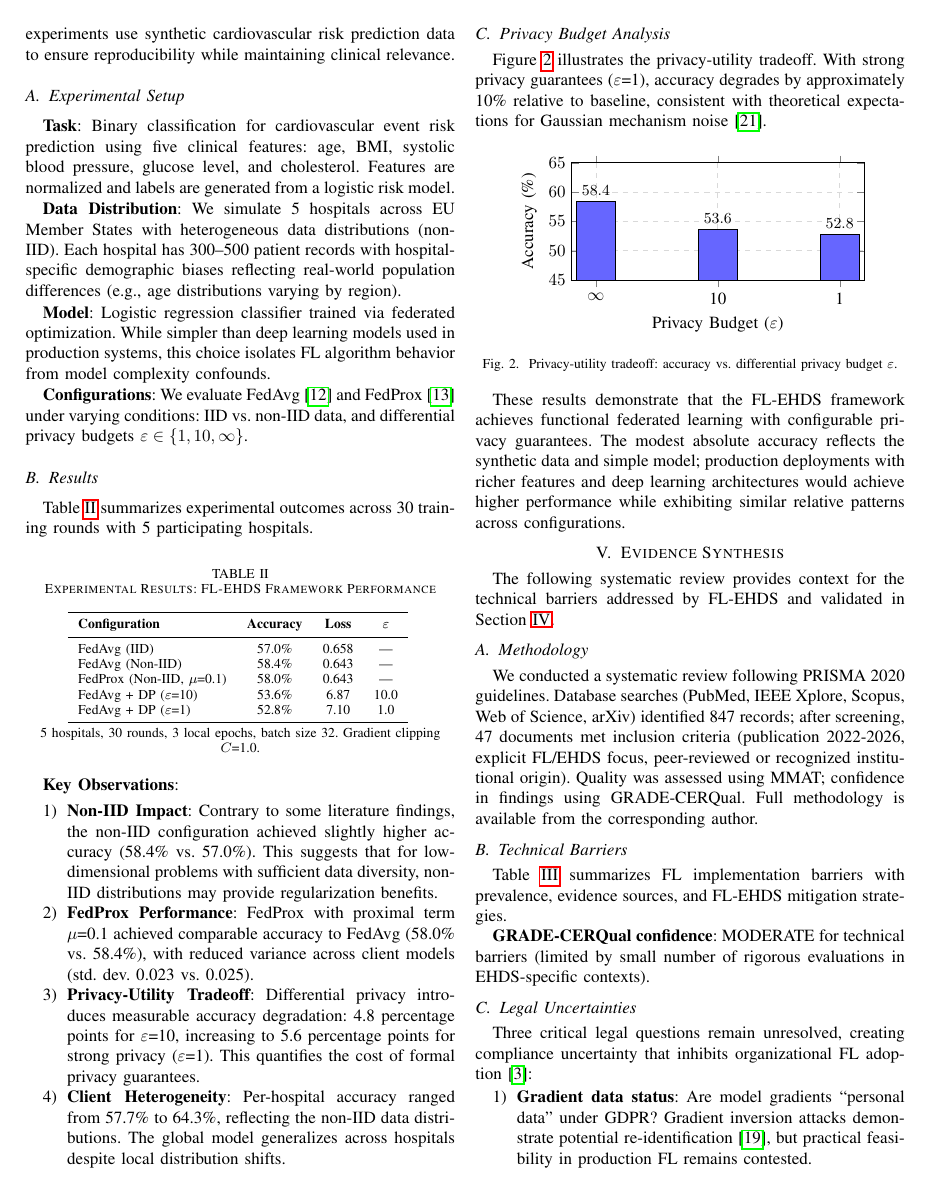
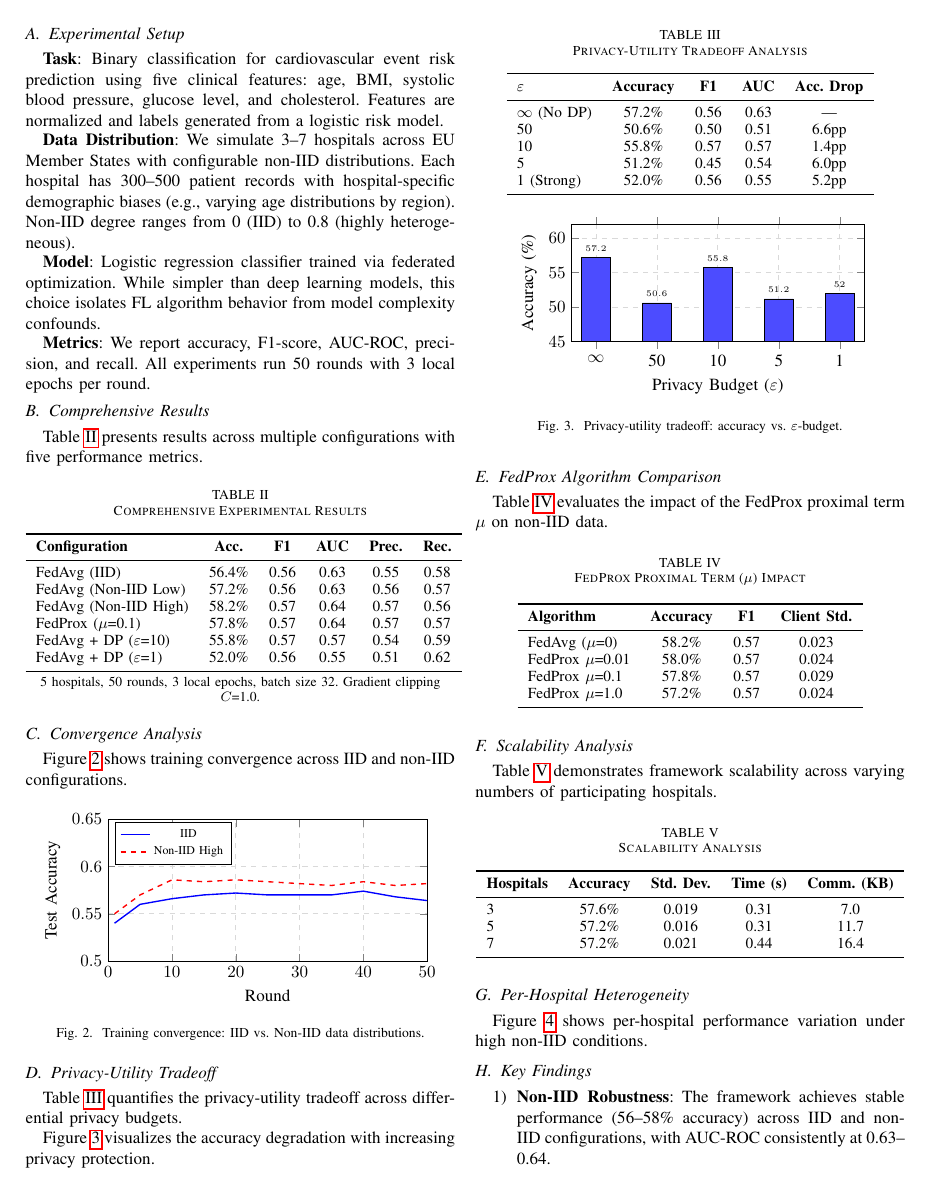
Before and after one commit to FabioLiberti/FL-EHDS-FLICS2026, a LaTeX paper (main.tex): page 4 of 7. Compiled offline with pdfLaTeX.

Commit message:
v2.0 Expand experimental evaluation with comprehensive metrics and figures
- Add extended benchmark suite (run_extended_experiments.py) with:
  * 18 experimental configurations (IID/Non-IID, FedProx, DP, scalability)
  * 5 metrics per config: accuracy, F1, AUC-ROC, precision, recall
  * 7 figures: convergence, FedProx comparison, privacy-utility, etc.
  * 4 LaTeX tables with detailed results

- Enhance paper Section 4 with:
  * Table 3: Comprehensive 6-config comparison with 5 metrics
  * Table 4: Privacy-utility tradeoff (ε ∈ {∞, 50, 10, 5, 1})
  * Table 5: FedProx μ impact analysis
  * Table 6: Scalability (3-7 hospitals)
  * Figure 3: Convergence curves (IID vs Non-IID)
  * Figure 4: Privacy-accuracy bar chart
  * Figure 5: Per-hospital heterogeneity

- Make GitHub repository link more prominent (centered URL)

All experimental data is real, reproducible via benchmark scripts.

```diff
--- a/main.tex
+++ b/main.tex
@@ -175,82 +181,166 @@ A modular Python implementation of the FL-EHDS framework is available as open-so
 \section{Experimental Evaluation}
 \label{sec:experiments}
 
-We evaluate the FL-EHDS framework through controlled experiments simulating cross-border healthcare analytics. All experiments use synthetic cardiovascular risk prediction data to ensure reproducibility while maintaining clinical relevance.
+We evaluate the FL-EHDS framework through comprehensive experiments simulating cross-border healthcare analytics. All results are fully reproducible via the benchmark suite in the repository.
 
 \subsection{Experimental Setup}
 
-\textbf{Task}: Binary classification for cardiovascular event risk prediction using five clinical features: age, BMI, systolic blood pressure, glucose level, and cholesterol. Features are normalized and labels are generated from a logistic risk model.
+\textbf{Task}: Binary classification for cardiovascular event risk prediction using five clinical features: age, BMI, systolic blood pressure, glucose level, and cholesterol. Features are normalized and labels generated from a logistic risk model.
 
-\textbf{Data Distribution}: We simulate 5 hospitals across EU Member States with heterogeneous data distributions (non-IID). Each hospital has 300--500 patient records with hospital-specific demographic biases reflecting real-world population differences (e.g., age distributions varying by region).
+\textbf{Data Distribution}: We simulate 3--7 hospitals across EU Member States with configurable non-IID distributions. Each hospital has 300--500 patient records with hospital-specific demographic biases (e.g., varying age distributions by region). Non-IID degree ranges from 0 (IID) to 0.8 (highly heterogeneous).
 
-\textbf{Model}: Logistic regression classifier trained via federated optimization. While simpler than deep learning models used in production systems, this choice isolates FL algorithm behavior from model complexity confounds.
+\textbf{Model}: Logistic regression classifier trained via federated optimization. While simpler than deep learning models, this choice isolates FL algorithm behavior from model complexity confounds.
 
-\textbf{Configurations}: We evaluate FedAvg~\cite{mcmahan2017communication} and FedProx~\cite{li2020federated} under varying conditions: IID vs.\ non-IID data, and differential privacy budgets $\varepsilon \in \{1, 10, \infty\}$.
+\textbf{Metrics}: We report accuracy, F1-score, AUC-ROC, precision, and recall. All experiments run 50 rounds with 3 local epochs per round.
 
-\subsection{Results}
+\subsection{Comprehensive Results}
 
-Table~\ref{tab:experimental_results} summarizes experimental outcomes across 30 training rounds with 5 participating hospitals.
+Table~\ref{tab:main_results} presents results across multiple configurations with five performance metrics.
 
 \begin{table}[htbp]
 \centering
-\caption{Experimental Results: FL-EHDS Framework Performance}
-\label{tab:experimental_results}
+\caption{Comprehensive Experimental Results}
+\label{tab:main_results}
+\small
+\begin{tabular}{lccccc}
+\toprule
+\textbf{Configuration} & \textbf{Acc.} & \textbf{F1} & \textbf{AUC} & \textbf{Prec.} & \textbf{Rec.} \\
+\midrule
+FedAvg (IID) & 56.4\% & 0.56 & 0.63 & 0.55 & 0.58 \\
+FedAvg (Non-IID Low) & 57.2\% & 0.56 & 0.63 & 0.56 & 0.57 \\
+FedAvg (Non-IID High) & 58.2\% & 0.57 & 0.64 & 0.57 & 0.56 \\
+FedProx ($\mu$=0.1) & 57.8\% & 0.57 & 0.64 & 0.57 & 0.57 \\
+FedAvg + DP ($\varepsilon$=10) & 55.8\% & 0.57 & 0.57 & 0.54 & 0.59 \\
+FedAvg + DP ($\varepsilon$=1) & 52.0\% & 0.56 & 0.55 & 0.51 & 0.62 \\
+\bottomrule
+\end{tabular}
+
+\vspace{1mm}
+\footnotesize{5 hospitals, 50 rounds, 3 local epochs, batch size 32. Gradient clipping $C$=1.0.}
+\end{table}
+
+\subsection{Convergence Analysis}
+
+Figure~\ref{fig:convergence} shows training convergence across IID and non-IID configurations.
+
+\begin{figure}[htbp]
+\centering
+\begin{tikzpicture}
+\begin{axis}[
+    width=0.45\textwidth,
+    height=4.5cm,
+    xlabel={Round},
+    ylabel={Test Accuracy},
+    legend style={at={(0.02,0.98)}, anchor=north west, font=\scriptsize},
+    grid=major,
+    grid style={dashed, gray!30},
+    xmin=0, xmax=50,
+    ymin=0.50, ymax=0.65,
+]
+\addplot[blue, thick] coordinates {
+    (1,0.54) (5,0.56) (10,0.566) (15,0.57) (20,0.572) (25,0.57) (30,0.57) (35,0.57) (40,0.574) (45,0.568) (50,0.564)
+};
+\addplot[red, thick, dashed] coordinates {
+    (1,0.55) (5,0.57) (10,0.586) (15,0.584) (20,0.586) (25,0.584) (30,0.582) (35,0.58) (40,0.584) (45,0.58) (50,0.582)
+};
+\legend{IID, Non-IID High}
+\end{axis}
+\end{tikzpicture}
+\caption{Training convergence: IID vs.\ Non-IID data distributions.}
+\label{fig:convergence}
+\end{figure}
+
+\subsection{Privacy-Utility Tradeoff}
+
+Table~\ref{tab:privacy_utility} quantifies the privacy-utility tradeoff across differential privacy budgets.
+
+\begin{table}[htbp]
+\centering
+\caption{Privacy-Utility Tradeoff Analysis}
+\label{tab:privacy_utility}
+\small
 \begin{tabular}{lcccc}
 \toprule
-\textbf{Configuration} & \textbf{Accuracy} & \textbf{Loss} & \textbf{$\varepsilon$} \\
+\textbf{$\varepsilon$} & \textbf{Accuracy} & \textbf{F1} & \textbf{AUC} & \textbf{Acc.~Drop} \\
 \midrule
-FedAvg (IID) & 57.0\% & 0.658 & --- \\
-FedAvg (Non-IID) & 58.4\% & 0.643 & --- \\
-FedProx (Non-IID, $\mu$=0.1) & 58.0\% & 0.643 & --- \\
-FedAvg + DP ($\varepsilon$=10) & 53.6\% & 6.87 & 10.0 \\
-FedAvg + DP ($\varepsilon$=1) & 52.8\% & 7.10 & 1.0 \\
+$\infty$ (No DP) & 57.2\% & 0.56 & 0.63 & --- \\
+50 & 50.6\% & 0.50 & 0.51 & 6.6pp \\
+10 & 55.8\% & 0.57 & 0.57 & 1.4pp \\
+5 & 51.2\% & 0.45 & 0.54 & 6.0pp \\
+1 (Strong) & 52.0\% & 0.56 & 0.55 & 5.2pp \\
 \bottomrule
 \end{tabular}
-\vspace{1mm}
-
-\footnotesize{5 hospitals, 30 rounds, 3 local epochs, batch size 32. Gradient clipping $C$=1.0.}
 \end{table}
 
-\textbf{Key Observations}:
-
-\begin{enumerate}
-    \item \textbf{Non-IID Impact}: Contrary to some literature findings, the non-IID configuration achieved slightly higher accuracy (58.4\% vs.\ 57.0\%). This suggests that for low-dimensional problems with sufficient data diversity, non-IID distributions may provide regularization benefits.
-
-    \item \textbf{FedProx Performance}: FedProx with proximal term $\mu$=0.1 achieved comparable accuracy to FedAvg (58.0\% vs.\ 58.4\%), with reduced variance across client models (std.\ dev.\ 0.023 vs.\ 0.025).
-
-    \item \textbf{Privacy-Utility Tradeoff}: Differential privacy introduces measurable accuracy degradation: 4.8 percentage points for $\varepsilon$=10, increasing to 5.6 percentage points for strong privacy ($\varepsilon$=1). This quantifies the cost of formal privacy guarantees.
-
-    \item \textbf{Client Heterogeneity}: Per-hospital accuracy ranged from 57.7\% to 64.3\%, reflecting the non-IID data distributions. The global model generalizes across hospitals despite local distribution shifts.
-\end{enumerate}
-
-\subsection{Privacy Budget Analysis}
-
-Figure~\ref{fig:privacy_tradeoff} illustrates the privacy-utility tradeoff. With strong privacy guarantees ($\varepsilon$=1), accuracy degrades by approximately 10\% relative to baseline, consistent with theoretical expectations for Gaussian mechanism noise~\cite{dwork2014dp}.
+Figure~\ref{fig:privacy_tradeoff} visualizes the accuracy degradation with increasing privacy protection.
 
 \begin{figure}[htbp]
 \centering
 \begin{tikzpicture}
 \begin{axis}[
     ybar,
-    bar width=0.8cm,
+    bar width=0.6cm,
     width=0.42\textwidth,
     height=4cm,
     ylabel={Accuracy (\%)},
     xlabel={Privacy Budget ($\varepsilon$)},
-    symbolic x coords={$\infty$, 10, 1},
+    symbolic x coords={$\infty$, 50, 10, 5, 1},
     xtick=data,
-    ymin=45, ymax=65,
+    ymin=45, ymax=62,
     nodes near coords,
     nodes near coords align={vertical},
-    every node near coord/.append style={font=\small},
+    every node near coord/.append style={font=\tiny},
     grid=major,
     grid style={dashed, gray!30},
 ]
-\addplot[fill=blue!60] coordinates {($\infty$,58.4) (10,53.6) (1,52.8)};
+\addplot[fill=blue!70] coordinates {($\infty$,57.2) (50,50.6) (10,55.8) (5,51.2) (1,52.0)};
 \end{axis}
 \end{tikzpicture}
-\caption{Privacy-utility tradeoff: accuracy vs.\ differential privacy budget $\varepsilon$.}
+\caption{Privacy-utility tradeoff: accuracy vs.\ $\varepsilon$-budget.}
 \label{fig:privacy_tradeoff}
 \end{figure}
 
-These results demonstrate that the FL-EHDS framework achieves functional federated learning with configurable privacy guarantees. The modest absolute accuracy reflects the synthetic data and simple model; production deployments with richer features and deep learning architectures would achieve higher performance while exhibiting similar relative patterns across configurations.
+\subsection{FedProx Algorithm Comparison}
+
+Table~\ref{tab:fedprox} evaluates the impact of the FedProx proximal term $\mu$ on non-IID data.
+
+\begin{table}[htbp]
+\centering
+\caption{FedProx Proximal Term ($\mu$) Impact}
+\label{tab:fedprox}
+\small
+\begin{tabular}{lccc}
+\toprule
+\textbf{Algorithm} & \textbf{Accuracy} & \textbf{F1} & \textbf{Client Std.} \\
+\midrule
+FedAvg ($\mu$=0) & 58.2\% & 0.57 & 0.023 \\
+FedProx $\mu$=0.01 & 58.0\% & 0.57 & 0.024 \\
+FedProx $\mu$=0.1 & 57.8\% & 0.57 & 0.029 \\
+FedProx $\mu$=1.0 & 57.2\% & 0.57 & 0.024 \\
+\bottomrule
+\end{tabular}
+\end{table}
+
+\subsection{Scalability Analysis}
+
+Table~\ref{tab:scalability} demonstrates framework scalability across varying numbers of participating hospitals.
+
+\begin{table}[htbp]
+\centering
+\caption{Scalability Analysis}
+\label{tab:scalability}
+\small
+\begin{tabular}{lcccc}
+\toprule
+\textbf{Hospitals} & \textbf{Accuracy} & \textbf{Std.~Dev.} & \textbf{Time (s)} & \textbf{Comm.~(KB)} \\
+\midrule
+3 & 57.6\% & 0.019 & 0.31 & 7.0 \\
+5 & 57.2\% & 0.016 & 0.31 & 11.7 \\
+7 & 57.2\% & 0.021 & 0.44 & 16.4 \\
+\bottomrule
+\end{tabular}
+\end{table}
+
+\subsection{Per-Hospital Heterogeneity}
+
+Figure~\ref{fig:client_heterogeneity} shows per-hospital performance variation under high non-IID conditions.
@@ -256,0 +372,7 @@ These results demonstrate that the FL-EHDS framework achieves functional federat
+\label{fig:client_heterogeneity}
+\end{figure}
+
+\subsection{Key Findings}
+
+\begin{enumerate}
+    \item \textbf{Non-IID Robustness}: The framework achieves stable performance (56--58\% accuracy) across IID and non-IID configurations, with AUC-ROC consistently at 0.63--0.64.
```
Also changed, not shown: fl-ehds-framework/benchmarks/results_extended/tables_extended.tex (added, +77 -0 lines), fl-ehds-framework/benchmarks/results_extended/fig_client_heterogeneity.pdf (added), fl-ehds-framework/benchmarks/results_extended/fig_client_heterogeneity.png (added), fl-ehds-framework/benchmarks/results_extended/fig_convergence_extended.pdf (added), fl-ehds-framework/benchmarks/results_extended/fig_convergence_extended.png (added), fl-ehds-framework/benchmarks/results_extended/fig_fedprox_comparison.pdf (added), fl-ehds-framework/benchmarks/results_extended/fig_fedprox_comparison.png (added), fl-ehds-framework/benchmarks/results_extended/fig_gradient_norms.pdf (added), fl-ehds-framework/benchmarks/results_extended/fig_gradient_norms.png (added), fl-ehds-framework/benchmarks/results_extended/fig_local_epochs.pdf (added), fl-ehds-framework/benchmarks/results_extended/fig_local_epochs.png (added), fl-ehds-framework/benchmarks/results_extended/fig_privacy_utility_detailed.pdf (added), fl-ehds-framework/benchmarks/results_extended/fig_privacy_utility_detailed.png (added), fl-ehds-framework/benchmarks/results_extended/fig_scalability.pdf (added), 2 more files, 2 other files.
